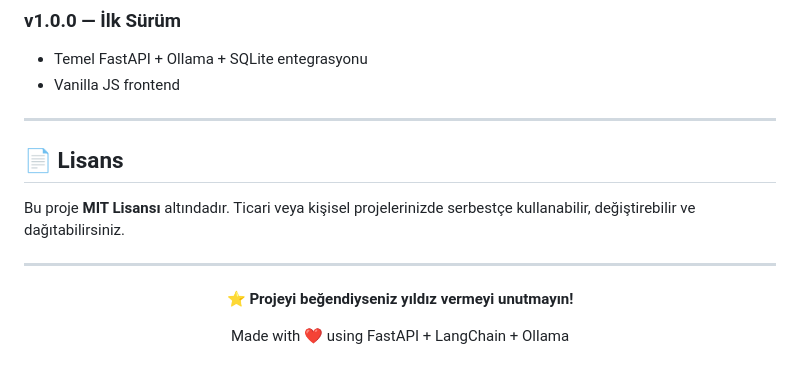
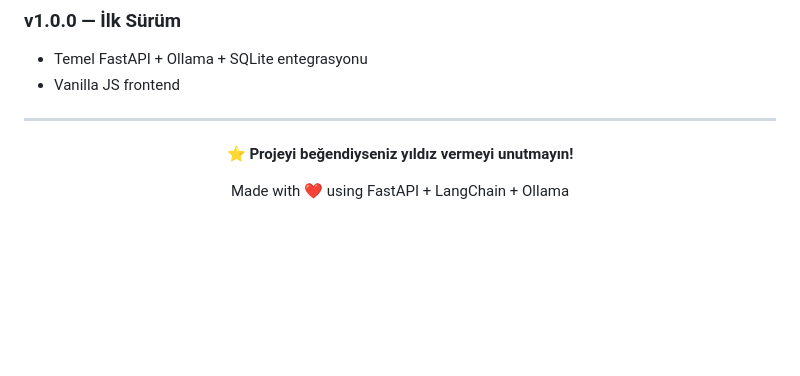
Before and after one commit to DRMZTUNA/AI-SQL-Agent, a Markdown page: README.md, the part around the change. GitHub-like rendering; blank space fills up the shorter version.

```diff
--- a/README.md
+++ b/README.md
@@ -808,12 +808,6 @@ FastAPI'nin otomatik Swagger arayüzünden tüm endpoint'leri interaktif olarak
 
 ---
 
-## 📄 Lisans
-
-Bu proje **MIT Lisansı** altındadır. Ticari veya kişisel projelerinizde serbestçe kullanabilir, değiştirebilir ve dağıtabilirsiniz.
-
----
-
 <div align="center">
 
 **⭐ Projeyi beğendiyseniz yıldız vermeyi unutmayın!**
```
